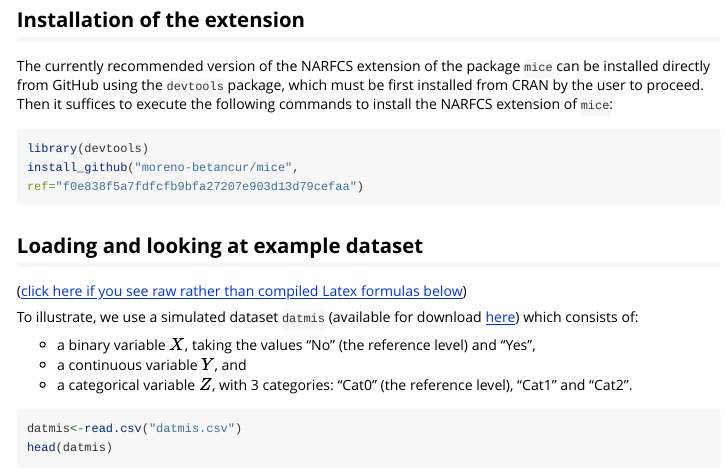
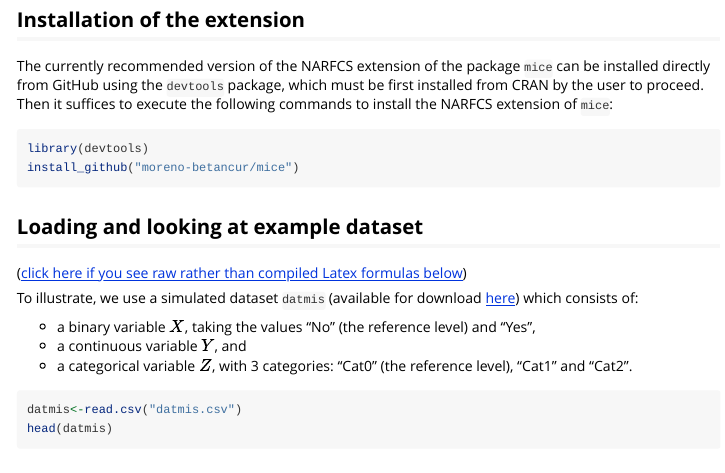
Before and after one commit to moreno-betancur/NARFCS, an R Markdown document (README.Rmd): the page in a window 1100 px wide, from 680 px down. Rendered offline with R 4.5, knitr and Pandoc, with nearby package versions; code that draws random numbers runs with fixed seeds of ours; some code elsewhere in the file could not run offline; long lines of code are wrapped.

````diff
--- a/README.Rmd
+++ b/README.Rmd
@@ -28,13 +28,12 @@
 
 ```r
 library(devtools)
-install_github("moreno-betancur/mice",
-ref="f0e838f5a7fdfcfb9bfa27207e903d13d79cefaa")
+install_github("moreno-betancur/mice")
 
 ```
 
 ## Loading and looking at example dataset
-([click here if you see raw rather than compiled Latex formulas below](https://rawgit.com/moreno-betancur/NARFCS/master/README.html))
+([click here if you see raw rather than compiled Latex formulas below](https://raw.githack.com/moreno-betancur/NARFCS/master/README.html))
 
 To illustrate, we use a simulated dataset `datmis` (available for download [here](https://rawgit.com/moreno-betancur/NARFCS/master/datmis.csv)) which consists of:
 
````
